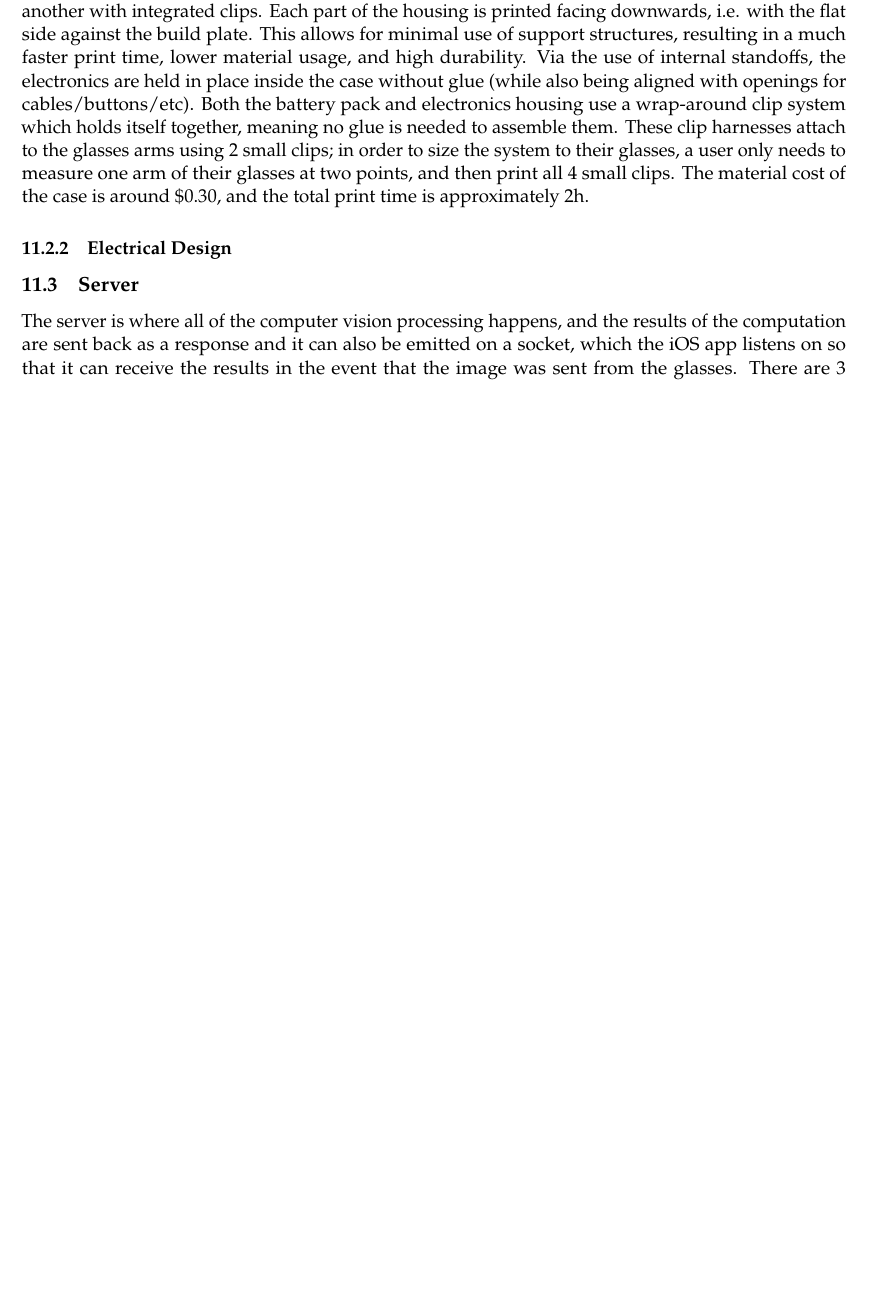
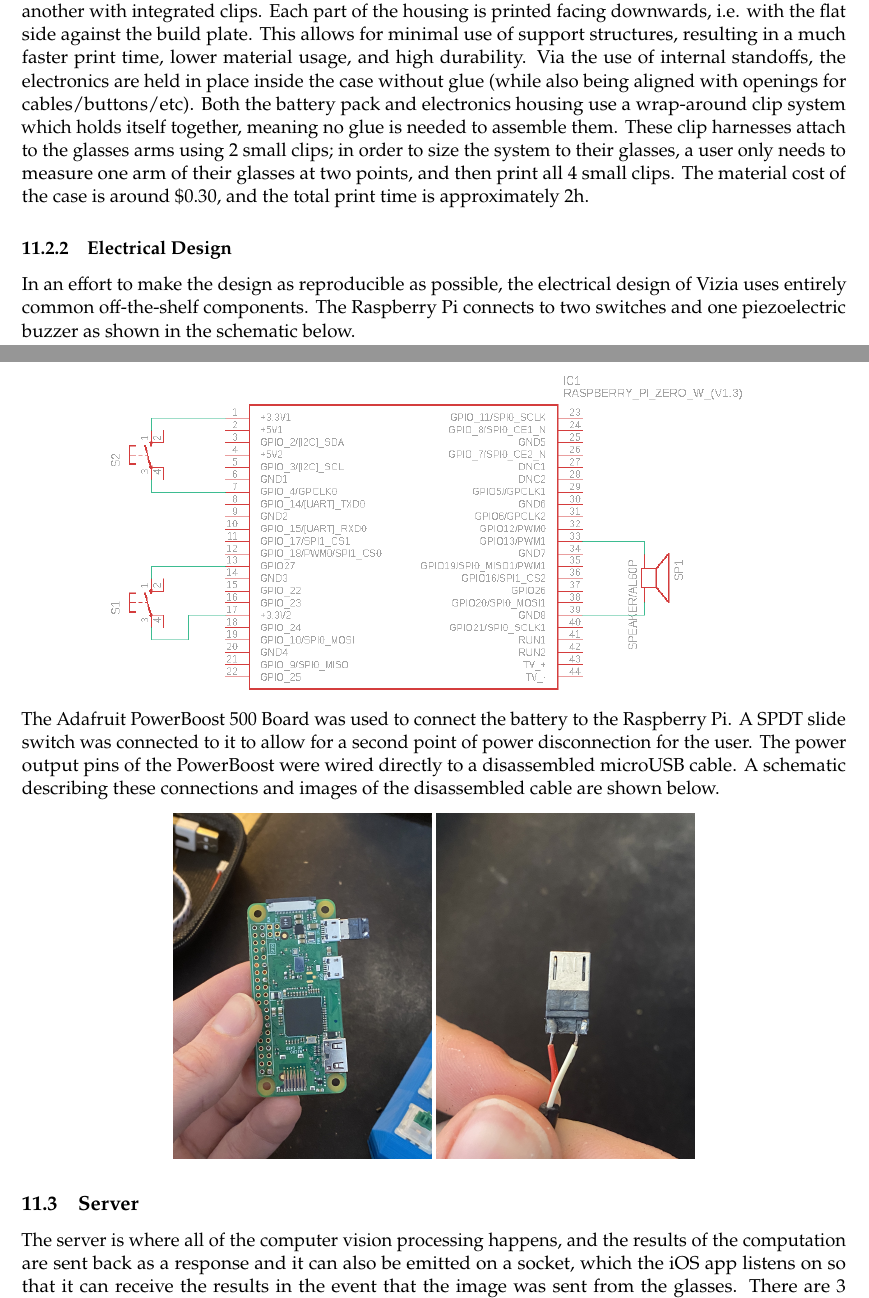
Before and after one commit to vizia-fydp/W22-GENE-404-Final-Report, a LaTeX document (report.tex): part of page 22 of 68 before the commit and two parts of pages 22 and 23 of 69 after it, the two joined at a grey line, cut so that both start at the same text, the shorter picture padded with empty space. Compiled offline with pdfLaTeX.

Commit message:
Backing up; almost done electrical design section, need to find PowerBoost header files for eagle.

```diff
--- a/report.tex
+++ b/report.tex
@@ -505,7 +505,18 @@ The housing for the glasses was designed from scratch using CAD software. The ma
 The ultimate solution for the glasses was to print the case in three pieces, which attached to one another with integrated clips. Each part of the housing is printed facing downwards, i.e. with the flat side against the build plate. This allows for minimal use of support structures, resulting in a much faster print time, lower material usage, and high durability. Via the use of internal standoffs, the electronics are held in place inside the case without glue (while also being aligned with openings for cables/buttons/etc). Both the battery pack and electronics housing use a wrap-around clip system which holds itself together, meaning no glue is needed to assemble them. These clip harnesses attach to the glasses arms using 2 small clips; in order to size the system to their glasses, a user only needs to measure one arm of their glasses at two points, and then print all 4 small clips. The material cost of the case is around \$0.30, and the total print time is approximately 2h.
 
 \subsubsection{Electrical Design}
+In an effort to make the design as reproducible as possible, the electrical design of Vizia uses entirely common off-the-shelf components. The Raspberry Pi connects to two switches and one piezoelectric buzzer as shown in the schematic below.
 
+\begin{center}
+    \includegraphics[scale=1.0]{img/schematics/vizia-rpi.png}
+\end{center}
+
+The Adafruit PowerBoost 500 Board was used to connect the battery to the Raspberry Pi. A SPDT slide switch was connected to it to allow for a second point of power disconnection for the user. The power output pins of the PowerBoost were wired directly to a disassembled microUSB cable. A schematic describing these connections and images of the disassembled cable are shown below.
+
+\begin{center}
+    \includegraphics[scale=0.05]{img/schematics/vizia-power-usb-conn.png}
+    \includegraphics[scale=0.05]{img/schematics/vizia-power-usb.png}
+\end{center}
 
 \subsection{Server}
 \label{server}
```
Also changed, not shown: img/schematics/vizia-power-usb-conn.png (added), img/schematics/vizia-power-usb.png (added), img/schematics/vizia-rpi.png, report.tex (4 more changed lines).
